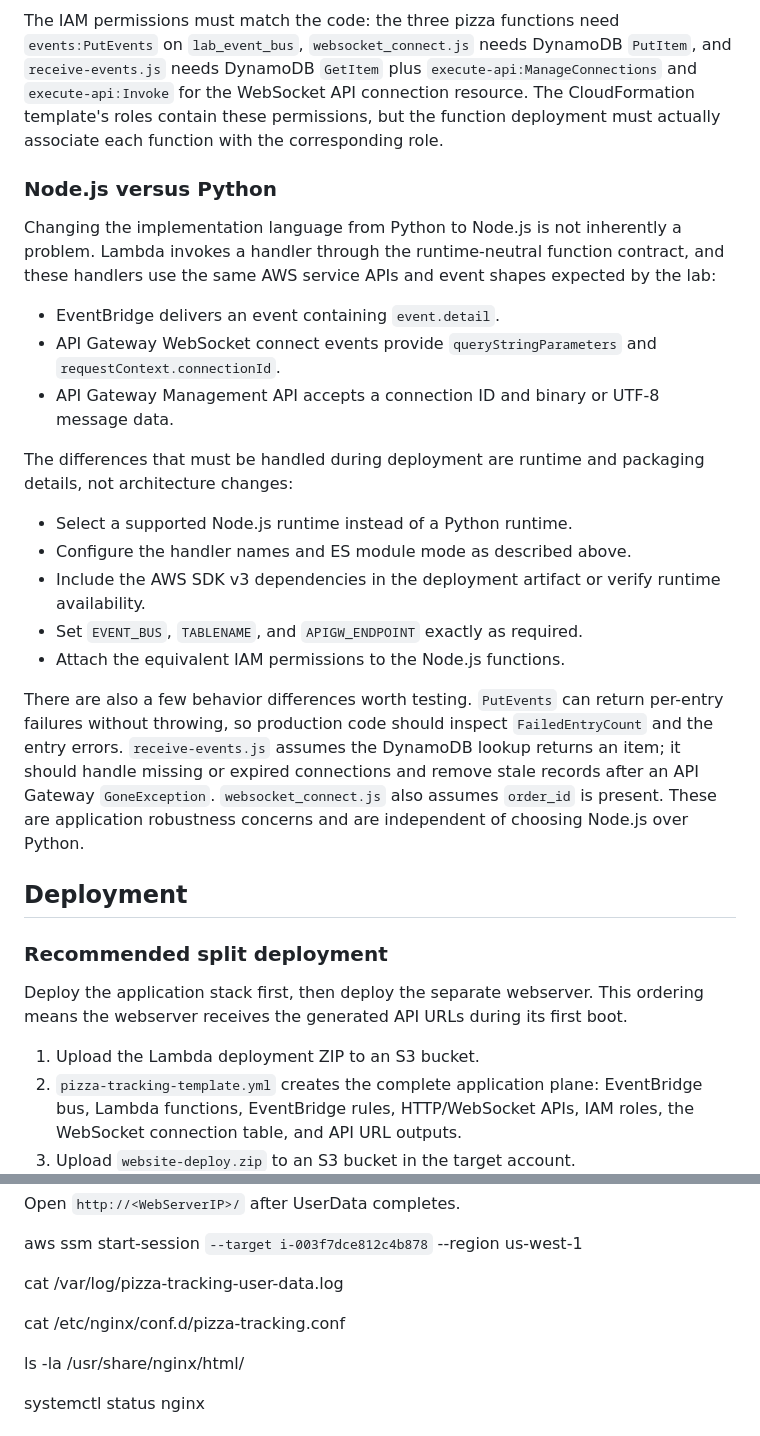
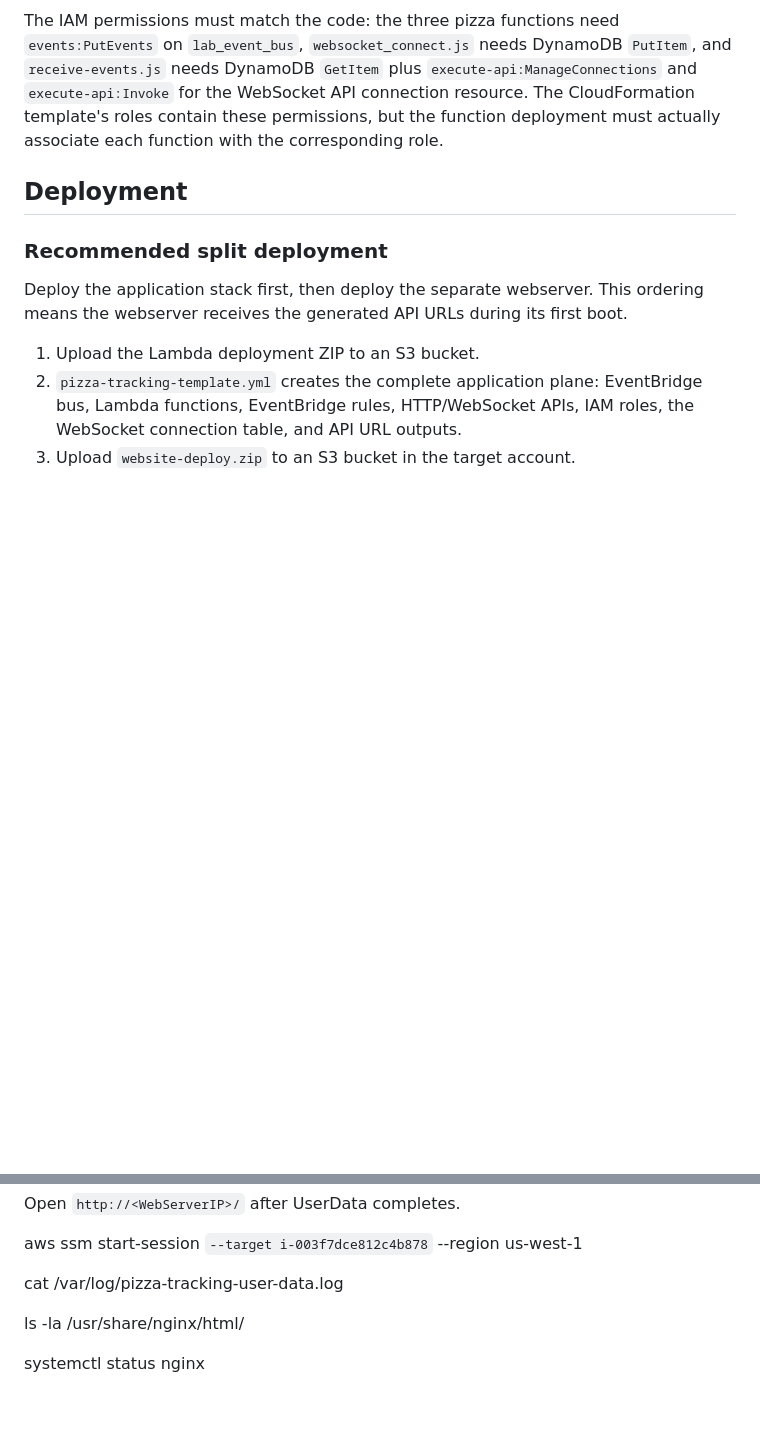
Before and after one commit to cloud-borne/pizza-tracking, a Markdown page: README.md, 2 parts joined by grey strips. GitHub-like rendering; blank space fills up the shorter version.

```diff
--- a/README.md
+++ b/README.md
@@ -191,24 +166,6 @@ npm install @aws-sdk/client-eventbridge \
 
 The IAM permissions must match the code: the three pizza functions need `events:PutEvents` on `lab_event_bus`, `websocket_connect.js` needs DynamoDB `PutItem`, and `receive-events.js` needs DynamoDB `GetItem` plus `execute-api:ManageConnections` and `execute-api:Invoke` for the WebSocket API connection resource. The CloudFormation template's roles contain these permissions, but the function deployment must actually associate each function with the corresponding role.
 
-### Node.js versus Python
-
-Changing the implementation language from Python to Node.js is not inherently a problem. Lambda invokes a handler through the runtime-neutral function contract, and these handlers use the same AWS service APIs and event shapes expected by the lab:
-
-- EventBridge delivers an event containing `event.detail`.
-- API Gateway WebSocket connect events provide `queryStringParameters` and `requestContext.connectionId`.
-- API Gateway Management API accepts a connection ID and binary or UTF-8 message data.
-
-The differences that must be handled during deployment are runtime and packaging details, not architecture changes:
-
-- Select a supported Node.js runtime instead of a Python runtime.
-- Configure the handler names and ES module mode as described above.
-- Include the AWS SDK v3 dependencies in the deployment artifact or verify runtime availability.
-- Set `EVENT_BUS`, `TABLENAME`, and `APIGW_ENDPOINT` exactly as required.
-- Attach the equivalent IAM permissions to the Node.js functions.
-
-There are also a few behavior differences worth testing. `PutEvents` can return per-entry failures without throwing, so production code should inspect `FailedEntryCount` and the entry errors. `receive-events.js` assumes the DynamoDB lookup returns an item; it should handle missing or expired connections and remove stale records after an API Gateway `GoneException`. `websocket_connect.js` also assumes `order_id` is present. These are application robustness concerns and are independent of choosing Node.js over Python.
-
 ## Deployment
 
 ### Recommended split deployment
@@ -392,9 +351,6 @@ aws ssm start-session `
   --region us-west-1
 
 cat /var/log/pizza-tracking-user-data.log
-
-cat /etc/nginx/conf.d/pizza-tracking.conf
-
 
 ls -la /usr/share/nginx/html/
 
```
Also changed, not shown: other parts of README.md (+10 -33 lines).
